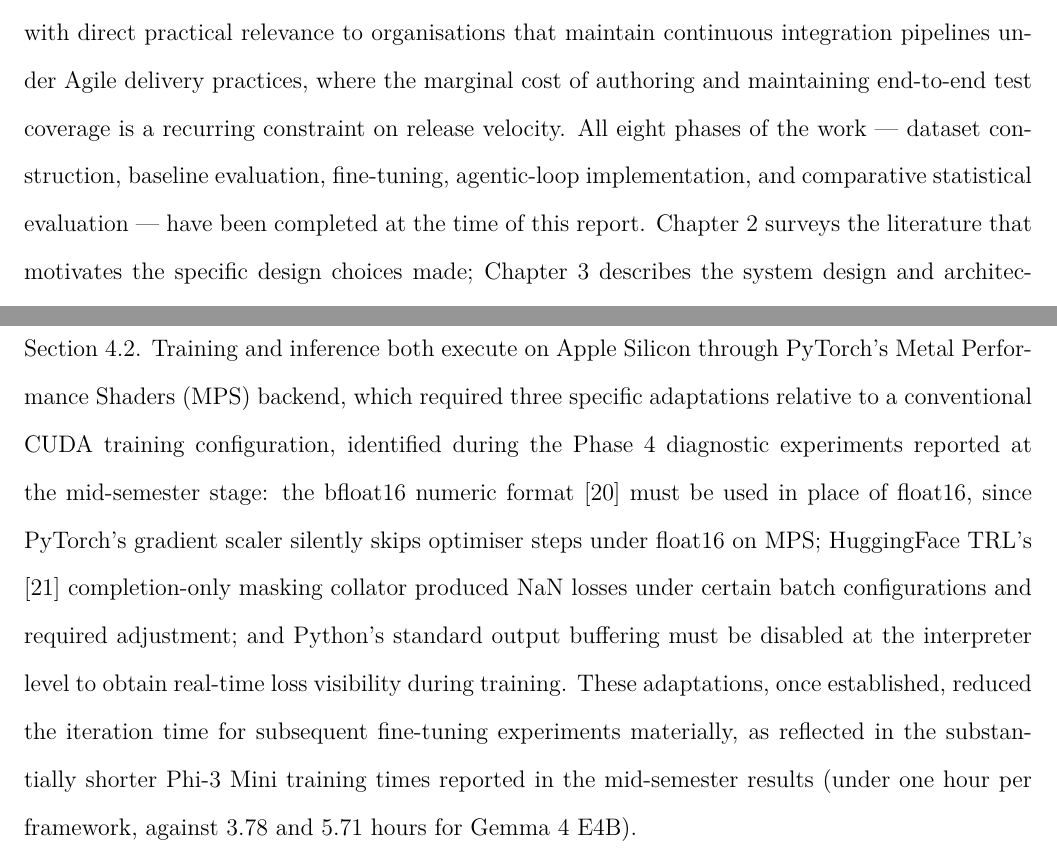
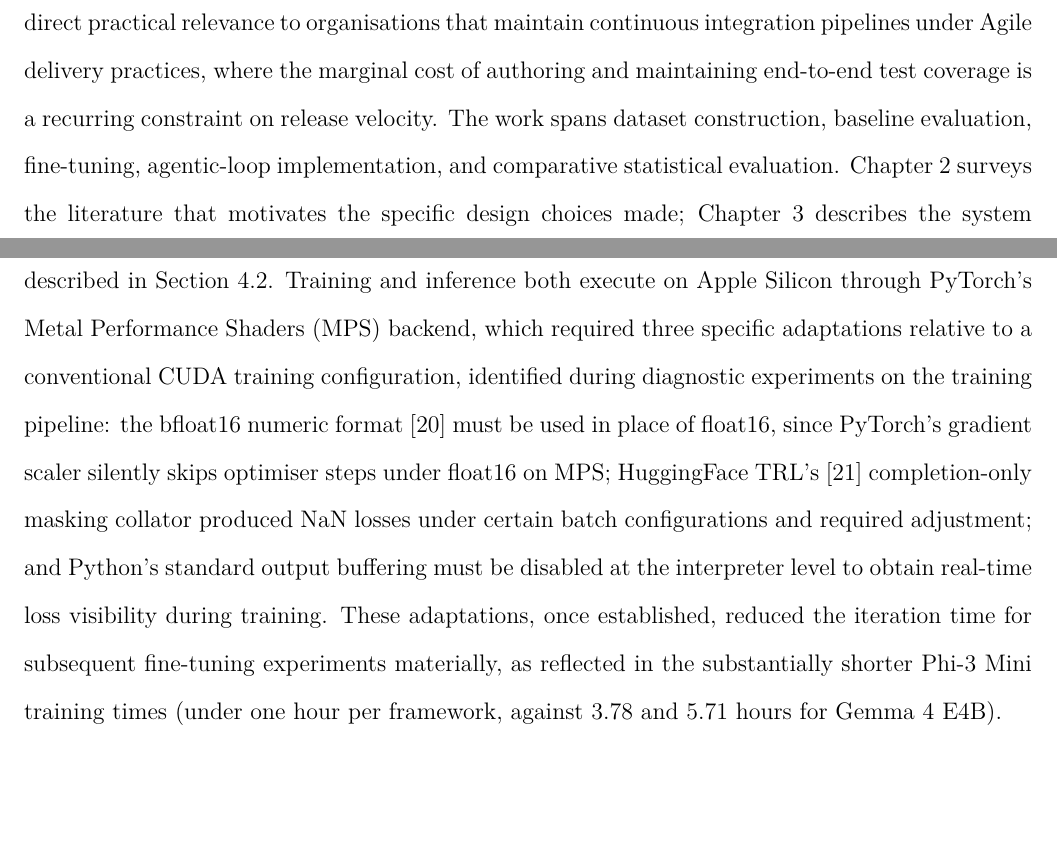
Before and after one commit to saifafzal1/agentic-test-gen, a LaTeX thesis (writing/latex_export/main.tex, which reads writing/latex_export/Implementation_Chapter.tex, writing/latex_export/Intro_LitReview_Chapters.tex): two parts of pages 13 and 24 of 57, joined at a grey line, cut so that both start at the same text, the shorter picture padded with empty space. Compiled offline with XeLaTeX.

Commit message:
Remove project-progress framing (faculty: delete 'completed' sections)
Strips phase/status/mid-sem vocabulary that made the report read like a
progress tracker, keeping all technical facts intact:
- Intro: 'All eight phases ... completed at the time of this report' ->
  'The work spans dataset construction, ...'
- Conclusion 6.1: 'Eight phases of work were undertaken' -> 'The work
  undertaken ... comprised'
- Evaluation 5.1: 'in Phase 5 ... as previously reported' -> '... as
  reported in Chapter 4'
- Implementation 4.4: 'Phase 4 diagnostic experiments ... mid-semester
  stage' -> 'diagnostic experiments on the training pipeline'; dropped
  the 'mid-semester results' cross-ref.
Legit 'completed' uses (checkpoint/resume, checklist) retained.

```diff
--- a/writing/latex_export/Implementation_Chapter.tex
+++ b/writing/latex_export/Implementation_Chapter.tex
@@ -81,8 +81,8 @@ applying Low-Rank Adaptation {[}6{]} under 4-bit quantisation (QLoRA)
 split described in Section 4.2. Training and inference both execute on
 Apple Silicon through PyTorch's Metal Performance Shaders (MPS) backend,
 which required three specific adaptations relative to a conventional
-CUDA training configuration, identified during the Phase 4 diagnostic
-experiments reported at the mid-semester stage: the bfloat16 numeric
+CUDA training configuration, identified during diagnostic experiments
+on the training pipeline: the bfloat16 numeric
 format {[}20{]} must be used in place of float16, since PyTorch's
 gradient scaler silently skips optimiser steps under float16 on MPS;
 HuggingFace TRL's {[}21{]} completion-only masking collator produced NaN
@@ -91,9 +91,8 @@ Python's standard output buffering must be disabled at the interpreter
 level to obtain real-time loss visibility during training. These
 adaptations, once established, reduced the iteration time for subsequent
 fine-tuning experiments materially, as reflected in the substantially
-shorter Phi-3 Mini training times reported in the mid-semester results
-(under one hour per framework, against 3.78 and 5.71 hours for Gemma 4
-E4B).
+shorter Phi-3 Mini training times (under one hour per framework, against
+3.78 and 5.71 hours for Gemma 4 E4B).
 
 \section{The BMAD Agentic Correction Loop}
 
--- a/writing/latex_export/Intro_LitReview_Chapters.tex
+++ b/writing/latex_export/Intro_LitReview_Chapters.tex
@@ -50,10 +50,9 @@ engineering and test automation, with direct practical relevance to
 organisations that maintain continuous integration pipelines under Agile
 delivery practices, where the marginal cost of authoring and maintaining
 end-to-end test coverage is a recurring constraint on release velocity.
-All eight phases of the work --- dataset construction, baseline
-evaluation, fine-tuning, agentic-loop implementation, and comparative
-statistical evaluation --- have been completed at the time of this
-report. Chapter 2 surveys the literature that motivates the specific
+The work spans dataset construction, baseline evaluation, fine-tuning,
+agentic-loop implementation, and comparative statistical evaluation.
+Chapter 2 surveys the literature that motivates the specific
 design choices made; Chapter 3 describes the system design and
 architecture; Chapter 4 details the implementation; Chapter 5 reports
 the complete comparative evaluation across all systems studied; and
```
Also changed, not shown: writing/latex_export/Conclusion_Chapter.tex (+2 -2 lines), writing/latex_export/Evaluation_Chapter.tex (+2 -2 lines).
